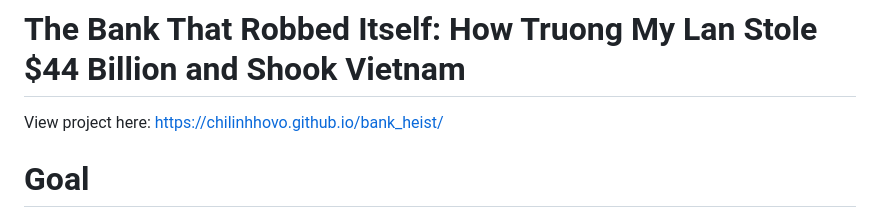
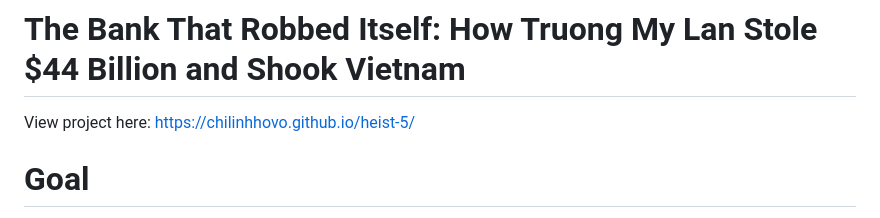
Before and after one commit to chilinhhovo/the-bank-that-robbed-itself, a Markdown page: README.md, the part around the change. Drawn GitHub-style.

```diff
--- a/README.md
+++ b/README.md
@@ -1,6 +1,6 @@
 # The Bank That Robbed Itself: How Truong My Lan Stole $44 Billion and Shook Vietnam
 
-View project here: [https://chilinhhovo.github.io/bank_heist/](https://chilinhhovo.github.io/heist-5/)
+View project here: https://chilinhhovo.github.io/heist-5/
 
 # Goal
 To understand Vietnam's financial system
```
